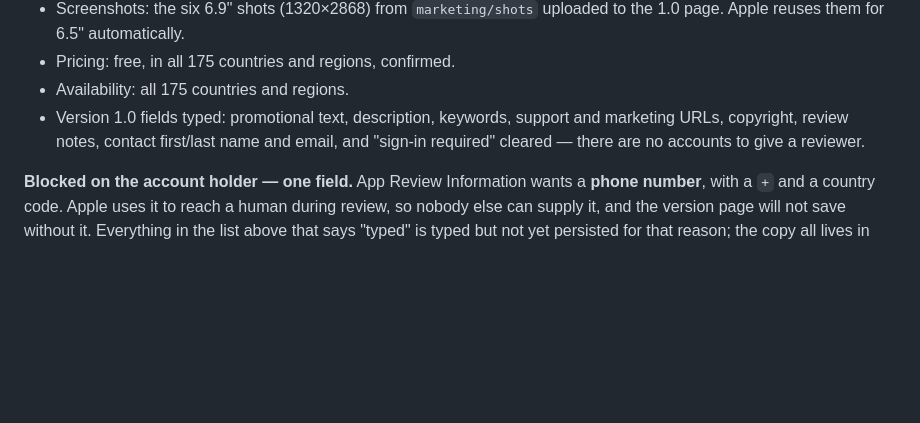
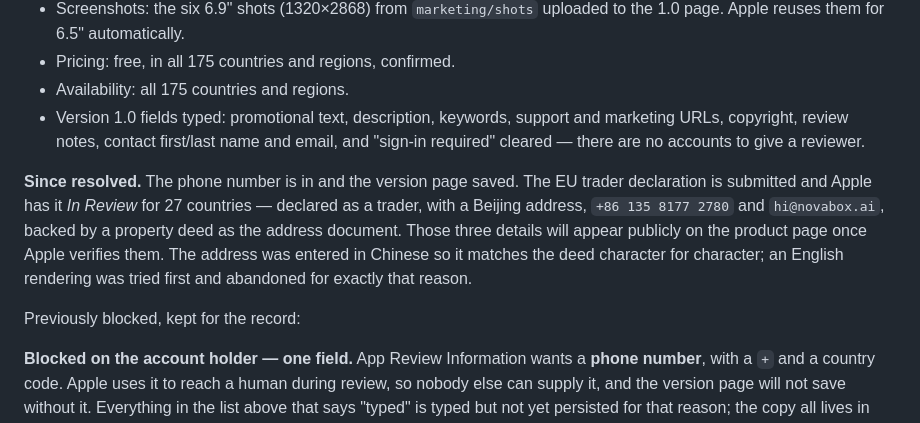
Before and after one commit to 0x5446/reins, a Markdown page: marketing/appstore/submission-runbook.md, the part around the change. Rendered like a GitHub page; blank space fills up the shorter version.

Commit message:
runbook: the version page is saved and the EU trader declaration is in review

```diff
--- a/marketing/appstore/submission-runbook.md
+++ b/marketing/appstore/submission-runbook.md
@@ -179,6 +179,16 @@ developer-portal web sessions):
   marketing URLs, copyright, review notes, contact first/last name and email,
   and "sign-in required" cleared — there are no accounts to give a reviewer.
 
+**Since resolved.** The phone number is in and the version page saved. The EU
+trader declaration is submitted and Apple has it *In Review* for 27 countries —
+declared as a trader, with a Beijing address, `+86 135 8177 2780` and
+`hi@novabox.ai`, backed by a property deed as the address document. Those three
+details will appear publicly on the product page once Apple verifies them. The
+address was entered in Chinese so it matches the deed character for character;
+an English rendering was tried first and abandoned for exactly that reason.
+
+Previously blocked, kept for the record:
+
 **Blocked on the account holder — one field.** App Review Information wants a
 **phone number**, with a `+` and a country code. Apple uses it to reach a human
 during review, so nobody else can supply it, and the version page will not save
```
